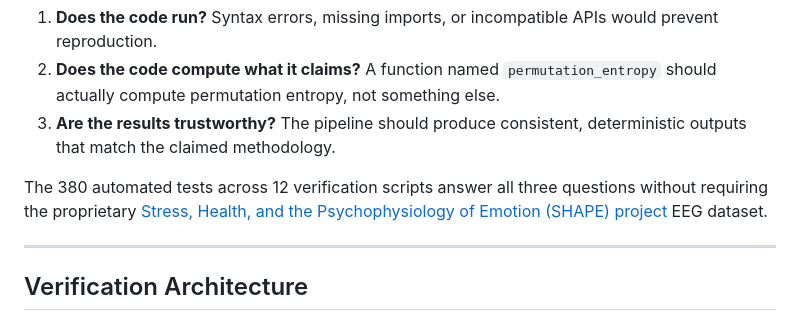
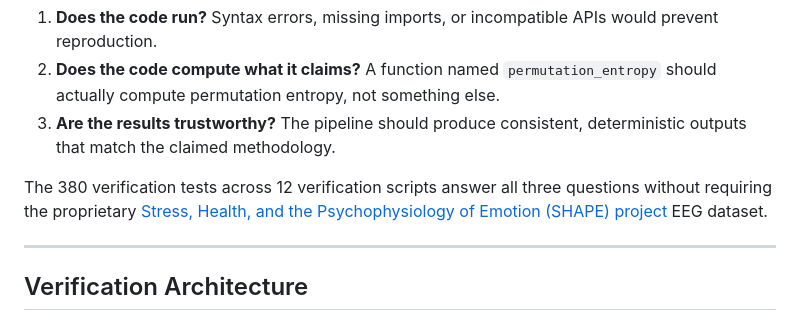
Before and after one commit to TheAwesomeAndy/dissoAdventureExperiments, a Markdown page: docs/VERIFICATION_METHODOLOGY.md, the part around the change. Rendered like a GitHub page.

Commit message:
Fix typo in verification methodology document

```diff
--- a/docs/VERIFICATION_METHODOLOGY.md
+++ b/docs/VERIFICATION_METHODOLOGY.md
@@ -12,7 +12,7 @@ Scientific code must be transparent. A reader encountering this repository shoul
 2. **Does the code compute what it claims?** A function named `permutation_entropy` should actually compute permutation entropy, not something else.
 3. **Are the results trustworthy?** The pipeline should produce consistent, deterministic outputs that match the claimed methodology.
 
-The 380 automated tests across 12 verification scripts answer all three questions without requiring the proprietary [Stress, Health, and the Psychophysiology of Emotion (SHAPE) project](https://lab-can.com/shape/) EEG dataset.
+The 380 verification tests across 12 verification scripts answer all three questions without requiring the proprietary [Stress, Health, and the Psychophysiology of Emotion (SHAPE) project](https://lab-can.com/shape/) EEG dataset.
 
 ---
 
```
